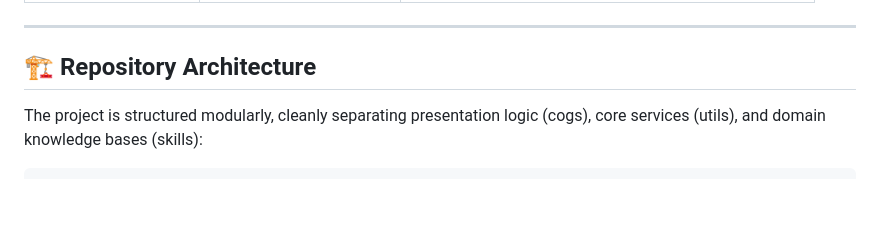
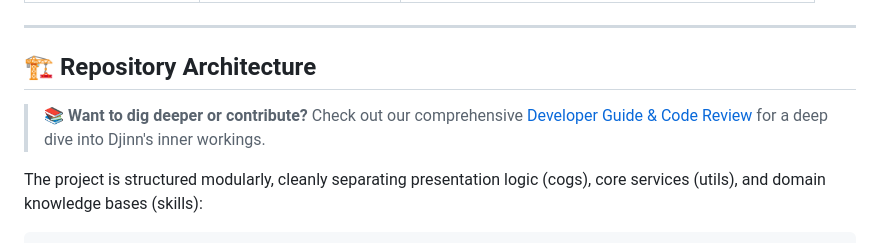
Before and after one commit to ArisRhiannon/djinn, a Markdown page: README.md, the part around the change. Rendered like a GitHub page; blank space fills up the shorter version.

Commit message:
docs: create comprehensive developer guide and code review breakdown

```diff
--- a/README.md
+++ b/README.md
@@ -67,6 +67,8 @@ Regular users communicating with Djinn are routed through a restricted, lightwei
 ---
 
 ## 🏗️ Repository Architecture
+
+> 📚 **Want to dig deeper or contribute?** Check out our comprehensive [Developer Guide & Code Review](docs/DEVELOPER_GUIDE.md) for a deep dive into Djinn's inner workings.
 
 The project is structured modularly, cleanly separating presentation logic (cogs), core services (utils), and domain knowledge bases (skills):
 
```
Also changed, not shown: docs/DEVELOPER_GUIDE.md (added, +92 -0 lines).
